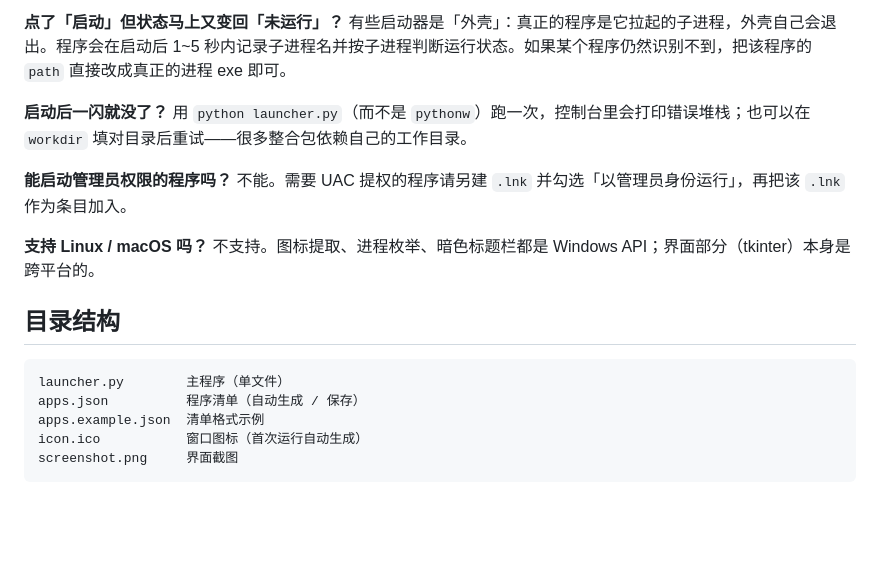
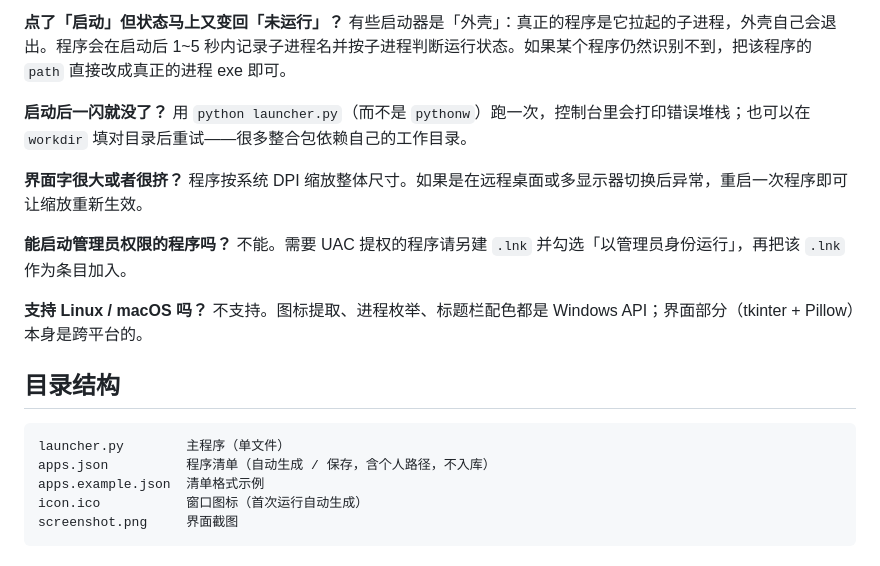
Before and after one commit to bluefish-x/ai-launcher, a Markdown page: README.md, the part around one of its changes. Rendered like a GitHub page; blank space fills up the shorter version.

````diff
--- a/README.md
+++ b/README.md
@@ -111,17 +130,20 @@ Windows 给 `.bat` 的统一是同一个通用齿轮图标，看起来比字母
 **启动后一闪就没了？**
 用 `python launcher.py`（而不是 `pythonw`）跑一次，控制台里会打印错误堆栈；也可以在 `workdir` 填对目录后重试——很多整合包依赖自己的工作目录。
 
+**界面字很大或者很挤？**
+程序按系统 DPI 缩放整体尺寸。如果是在远程桌面或多显示器切换后异常，重启一次程序即可让缩放重新生效。
+
 **能启动管理员权限的程序吗？**
 不能。需要 UAC 提权的程序请另建 `.lnk` 并勾选「以管理员身份运行」，再把该 `.lnk` 作为条目加入。
 
 **支持 Linux / macOS 吗？**
-不支持。图标提取、进程枚举、暗色标题栏都是 Windows API；界面部分（tkinter）本身是跨平台的。
+不支持。图标提取、进程枚举、标题栏配色都是 Windows API；界面部分（tkinter + Pillow）本身是跨平台的。
 
 ## 目录结构
 
 ```
 launcher.py        主程序（单文件）
-apps.json          程序清单（自动生成 / 保存）
+apps.json          程序清单（自动生成 / 保存，含个人路径，不入库）
 apps.example.json  清单格式示例
 icon.ico           窗口图标（首次运行自动生成）
 screenshot.png     界面截图
````
Also changed, not shown: other parts of README.md (+35 -16 lines), screenshot.png, 2 other files.
